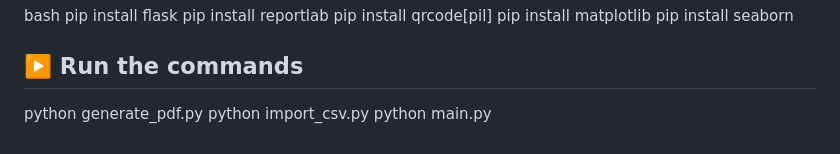
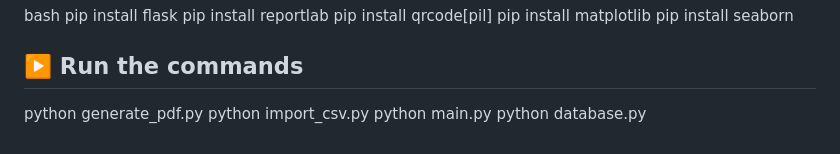
Before and after one commit to Aditi622-jpg/Clinic-Project, a Markdown page: README.md, the part around the change. Drawn GitHub-style.

```diff
--- a/README.md
+++ b/README.md
@@ -91,3 +91,4 @@ pip install seaborn
 python generate_pdf.py
 python import_csv.py
 python main.py
+python database.py
```
